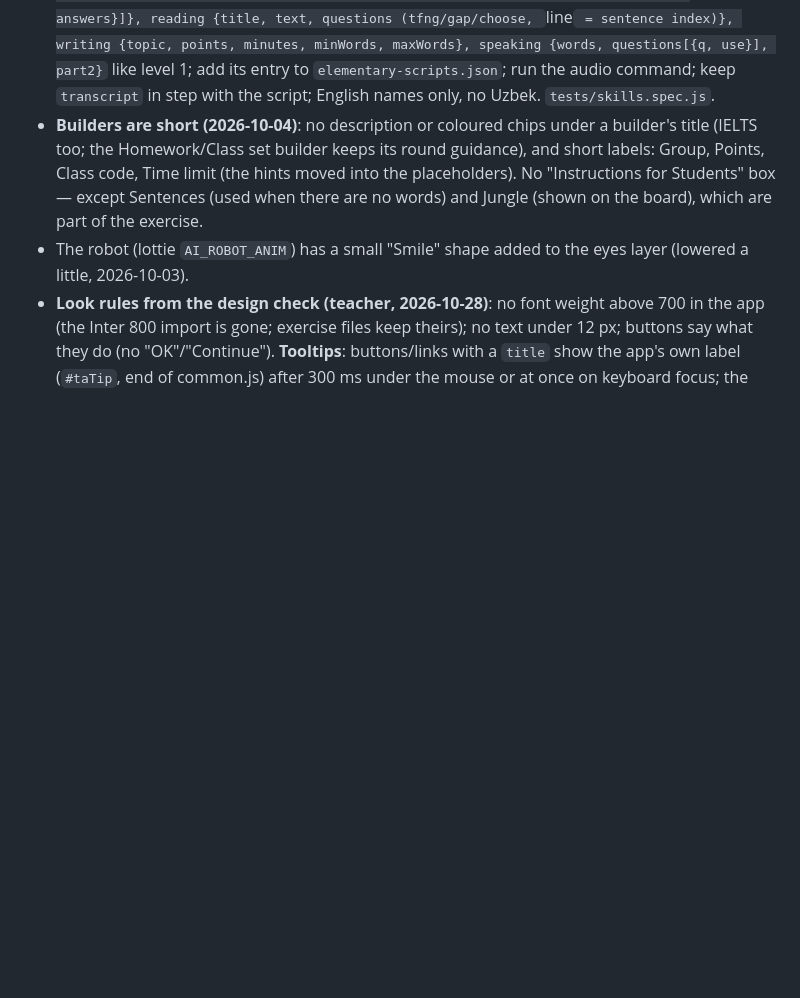
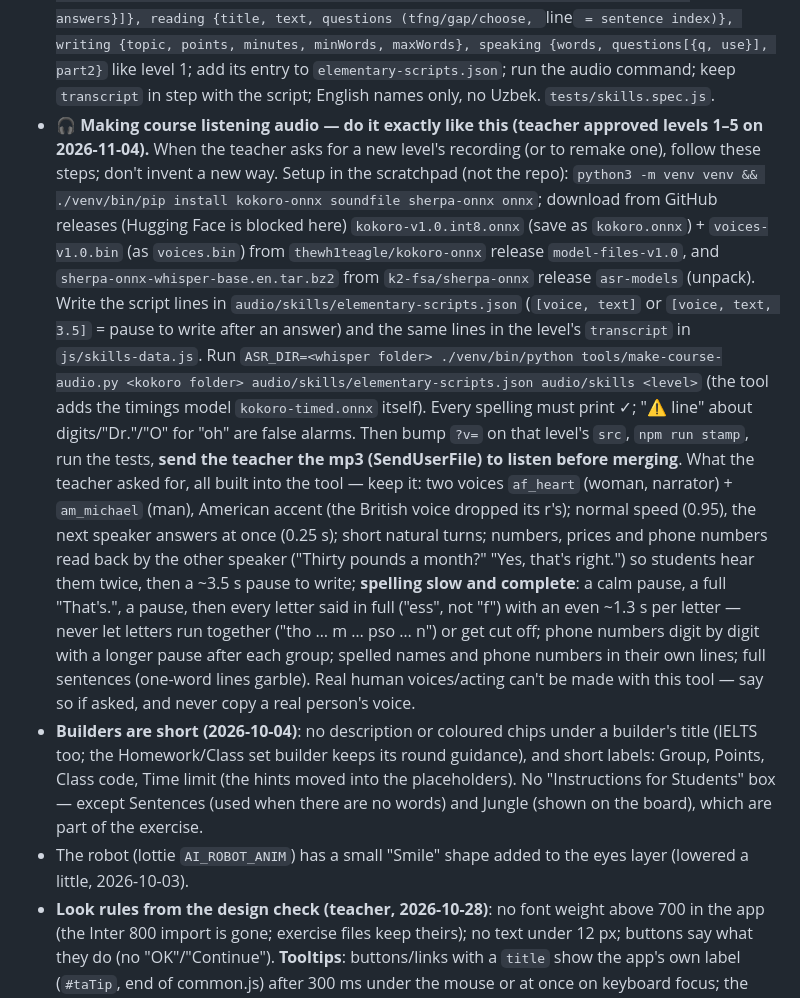
Before and after one commit to baxod1rovvf/teachers_assistant, a Markdown page: CLAUDE.md, the part around the change. Rendered like a GitHub page; blank space fills up the shorter version.

Commit message:
Notes: step-by-step guide for making course listening audio
Co-Authored-By: Claude Opus 5.5 <noreply@anthropic.com>
Claude-Session: https://claude.ai/code/session_015zZWhvBpXosmT868jaCZET

```diff
--- a/CLAUDE.md
+++ b/CLAUDE.md
@@ -545,6 +545,24 @@ writing's band goes in "Other result". Results for writing: `viewSkillWriting` (
   reading {title, text, questions (tfng/gap/choose, `line` = sentence index)}, writing {topic, points, minutes, minWords, maxWords},
   speaking {words, questions[{q, use}], part2}` like level 1; add its entry to `elementary-scripts.json`; run the audio command; keep
   `transcript` in step with the script; English names only, no Uzbek. `tests/skills.spec.js`.
+- **🎧 Making course listening audio — do it exactly like this (teacher approved levels 1–5 on 2026-11-04).** When the teacher asks
+  for a new level's recording (or to remake one), follow these steps; don't invent a new way. Setup in the scratchpad (not the repo):
+  `python3 -m venv venv && ./venv/bin/pip install kokoro-onnx soundfile sherpa-onnx onnx`; download from GitHub releases (Hugging Face
+  is blocked here) `kokoro-v1.0.int8.onnx` (save as `kokoro.onnx`) + `voices-v1.0.bin` (as `voices.bin`) from
+  `thewh1teagle/kokoro-onnx` release `model-files-v1.0`, and `sherpa-onnx-whisper-base.en.tar.bz2` from `k2-fsa/sherpa-onnx` release
+  `asr-models` (unpack). Write the script lines in `audio/skills/elementary-scripts.json` (`[voice, text]` or `[voice, text, 3.5]` =
+  pause to write after an answer) and the same lines in the level's `transcript` in `js/skills-data.js`. Run
+  `ASR_DIR=<whisper folder> ./venv/bin/python tools/make-course-audio.py <kokoro folder> audio/skills/elementary-scripts.json audio/skills <level>`
+  (the tool adds the timings model `kokoro-timed.onnx` itself). Every spelling must print ✓; "⚠️ line" about digits/"Dr."/"O" for
+  "oh" are false alarms. Then bump `?v=` on that level's `src`, `npm run stamp`, run the tests, **send the teacher the mp3
+  (SendUserFile) to listen before merging**. What the teacher asked for, all built into the tool — keep it:
+  two voices `af_heart` (woman, narrator) + `am_michael` (man), American accent (the British voice dropped its r's); normal speed (0.95),
+  the next speaker answers at once (0.25 s); short natural turns; numbers, prices and phone numbers read back by the other speaker
+  ("Thirty pounds a month?" "Yes, that's right.") so students hear them twice, then a ~3.5 s pause to write; **spelling slow and
+  complete**: a calm pause, a full "That's.", a pause, then every letter said in full ("ess", not "f") with an even ~1.3 s per letter
+  — never let letters run together ("tho … m … pso … n") or get cut off; phone numbers digit by digit with a longer pause after each
+  group; spelled names and phone numbers in their own lines; full sentences (one-word lines garble). Real human voices/acting can't be
+  made with this tool — say so if asked, and never copy a real person's voice.
 - **Builders are short (2026-10-04)**: no description or coloured chips under a builder's title (IELTS
   too; the Homework/Class set builder keeps its round guidance), and short labels: Group, Points, Class
   code, Time limit (the hints moved into the placeholders). No "Instructions for Students" box — except
```
